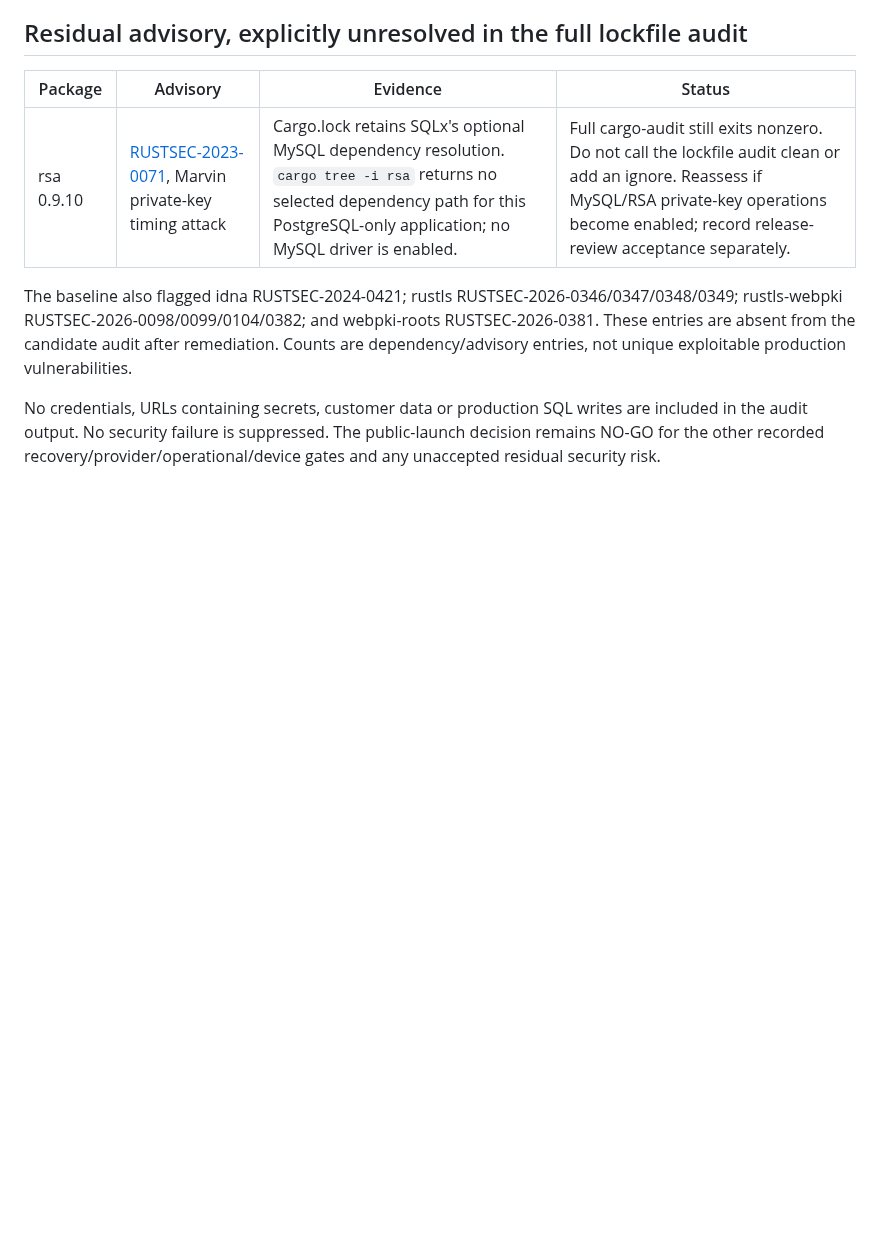
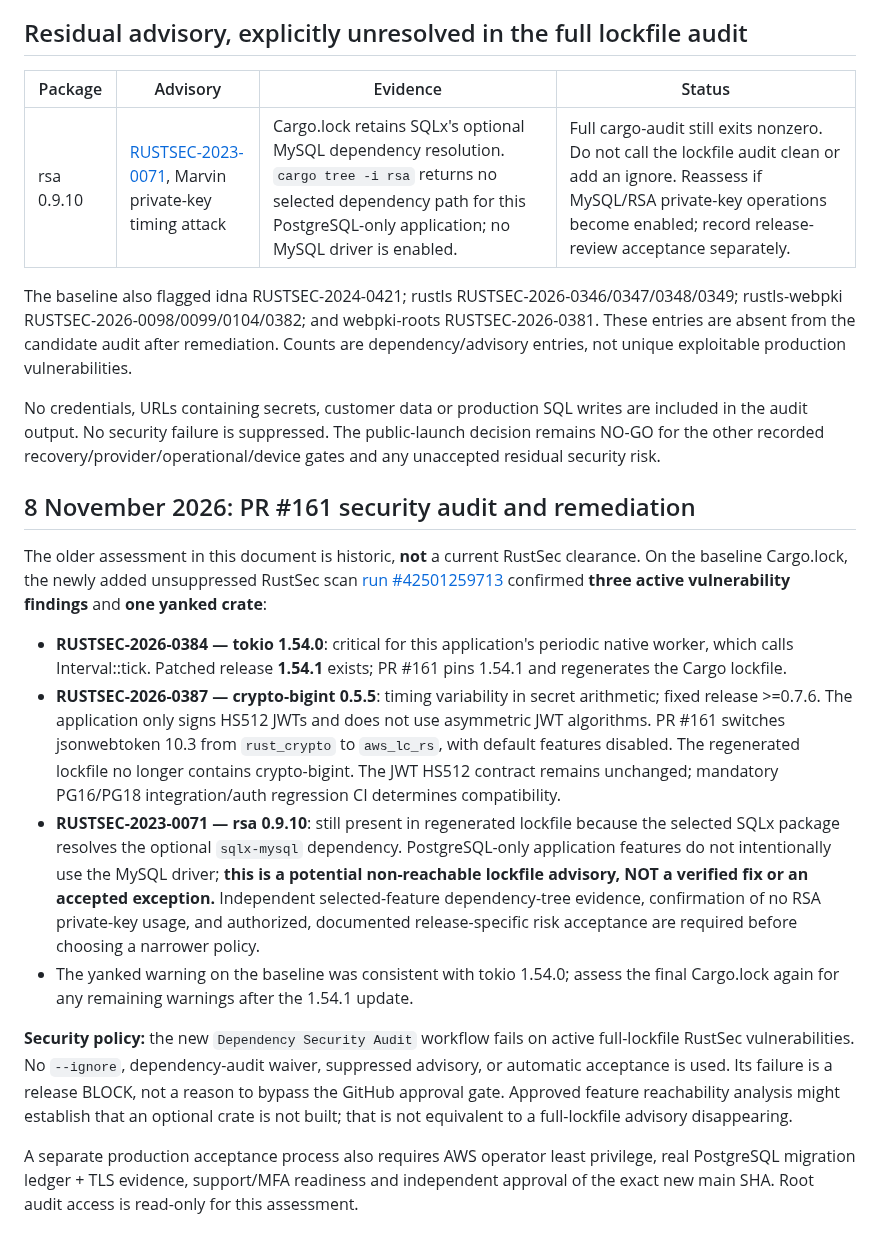
Before and after one commit to Aakruti7870/Track-My-RMC, a Markdown page: docs/RUST_DEPENDENCY_SECURITY_REVIEW.md, the part around the change. GitHub-like rendering; blank space fills up the shorter version.

Commit message:
docs(security): record current RustSec findings, patched Tokio and RSA full-lock residual

```diff
--- a/docs/RUST_DEPENDENCY_SECURITY_REVIEW.md
+++ b/docs/RUST_DEPENDENCY_SECURITY_REVIEW.md
@@ -21,3 +21,17 @@ Local cargo check, fmt, Clippy with warnings denied and unit tests are required.
 The baseline also flagged idna RUSTSEC-2024-0421; rustls RUSTSEC-2026-0346/0347/0348/0349; rustls-webpki RUSTSEC-2026-0098/0099/0104/0382; and webpki-roots RUSTSEC-2026-0381. These entries are absent from the candidate audit after remediation. Counts are dependency/advisory entries, not unique exploitable production vulnerabilities.
 
 No credentials, URLs containing secrets, customer data or production SQL writes are included in the audit output. No security failure is suppressed. The public-launch decision remains NO-GO for the other recorded recovery/provider/operational/device gates and any unaccepted residual security risk.
+
+
+## 8 November 2026: PR #161 security audit and remediation
+
+The older assessment in this document is historic, **not** a current RustSec clearance. On the baseline Cargo.lock, the newly added unsuppressed RustSec scan [run #42501259713](https://github.com/Aakruti7870/Track-My-RMC/actions/runs/42501259713) confirmed **three active vulnerability findings** and **one yanked crate**:
+
+- **RUSTSEC-2026-0384 — tokio 1.54.0**: critical for this application's periodic native worker, which calls Interval::tick. Patched release **1.54.1** exists; PR #161 pins 1.54.1 and regenerates the Cargo lockfile.
+- **RUSTSEC-2026-0387 — crypto-bigint 0.5.5**: timing variability in secret arithmetic; fixed release >=0.7.6. The application only signs HS512 JWTs and does not use asymmetric JWT algorithms. PR #161 switches jsonwebtoken 10.3 from `rust_crypto` to `aws_lc_rs`, with default features disabled. The regenerated lockfile no longer contains crypto-bigint. The JWT HS512 contract remains unchanged; mandatory PG16/PG18 integration/auth regression CI determines compatibility.
+- **RUSTSEC-2023-0071 — rsa 0.9.10**: still present in regenerated lockfile because the selected SQLx package resolves the optional `sqlx-mysql` dependency. PostgreSQL-only application features do not intentionally use the MySQL driver; **this is a potential non-reachable lockfile advisory, NOT a verified fix or an accepted exception.** Independent selected-feature dependency-tree evidence, confirmation of no RSA private-key usage, and authorized, documented release-specific risk acceptance are required before choosing a narrower policy.
+- The yanked warning on the baseline was consistent with tokio 1.54.0; assess the final Cargo.lock again for any remaining warnings after the 1.54.1 update.
+
+**Security policy:** the new `Dependency Security Audit` workflow fails on active full-lockfile RustSec vulnerabilities. No `--ignore`, dependency-audit waiver, suppressed advisory, or automatic acceptance is used. Its failure is a release BLOCK, not a reason to bypass the GitHub approval gate. Approved feature reachability analysis might establish that an optional crate is not built; that is not equivalent to a full-lockfile advisory disappearing.
+
+A separate production acceptance process also requires AWS operator least privilege, real PostgreSQL migration ledger + TLS evidence, support/MFA readiness and independent approval of the exact new main SHA. Root audit access is read-only for this assessment.
```
